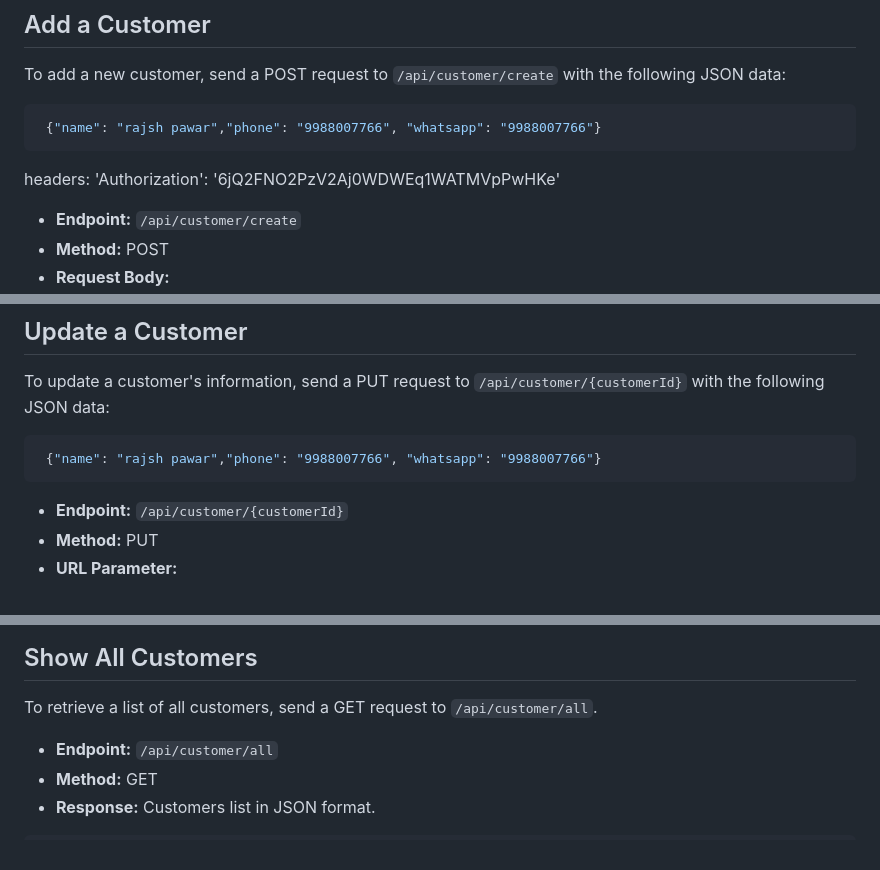
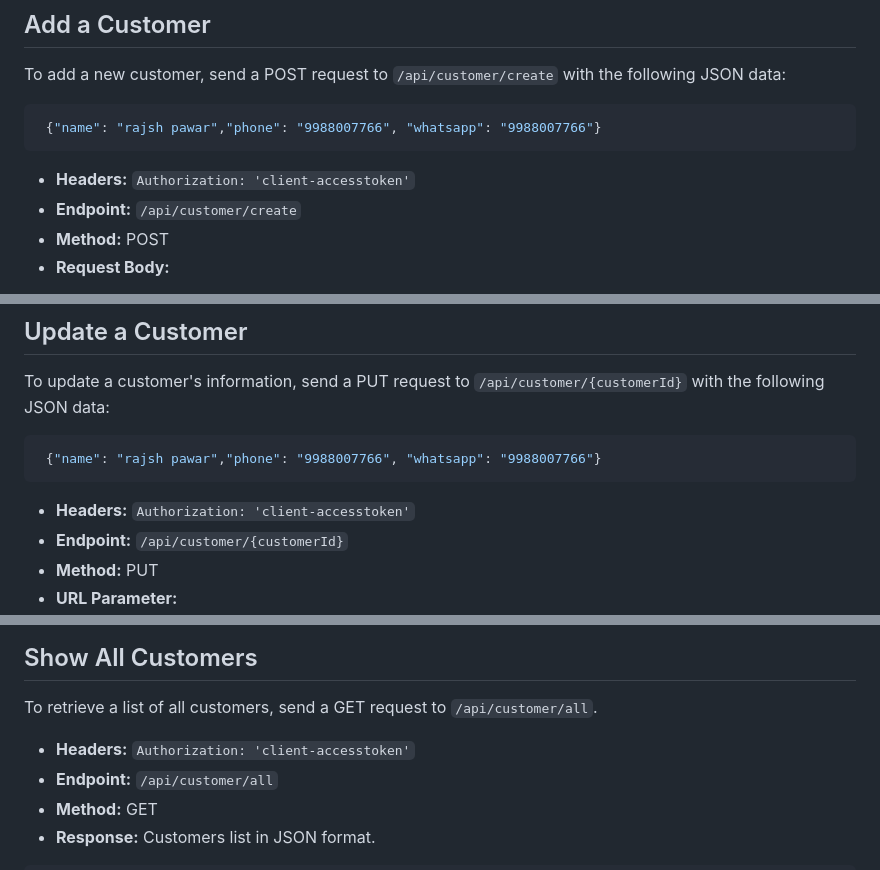
Before and after one commit to niteshpawar97/TailorAPI, a Markdown page: readme.md, 3 parts joined by grey strips. Rendered like a GitHub page.

````diff
--- a/readme.md
+++ b/readme.md
@@ -30,7 +30,8 @@ To add a new customer, send a POST request to `/api/customer/create` with the fo
 ```json
  {"name": "rajsh pawar","phone": "9988007766", "whatsapp": "9988007766"}
 ```
-headers: 'Authorization': '6jQ2FNO2PzV2Aj0WDWEq1WATMVpPwHKe'
+
+- **Headers:** `Authorization: 'client-accesstoken'`
 - **Endpoint:** `/api/customer/create`
 - **Method:** POST
 - **Request Body:**
@@ -47,7 +48,7 @@ To update a customer's information, send a PUT request to `/api/customer/{custom
 ```json
  {"name": "rajsh pawar","phone": "9988007766", "whatsapp": "9988007766"}
 ```
-
+- **Headers:** `Authorization: 'client-accesstoken'`
 - **Endpoint:** `/api/customer/{customerId}`
 - **Method:** PUT
 - **URL Parameter:**
@@ -65,6 +66,7 @@ To update a customer's information, send a PUT request to `/api/customer/{custom
 
 To retrieve a list of all customers, send a GET request to `/api/customer/all`.
 
+- **Headers:** `Authorization: 'client-accesstoken'`
 - **Endpoint:** `/api/customer/all`
 - **Method:** GET
 - **Response:** Customers list in JSON format.
````
Also changed, not shown: other parts of readme.md (+1 -0 lines).
